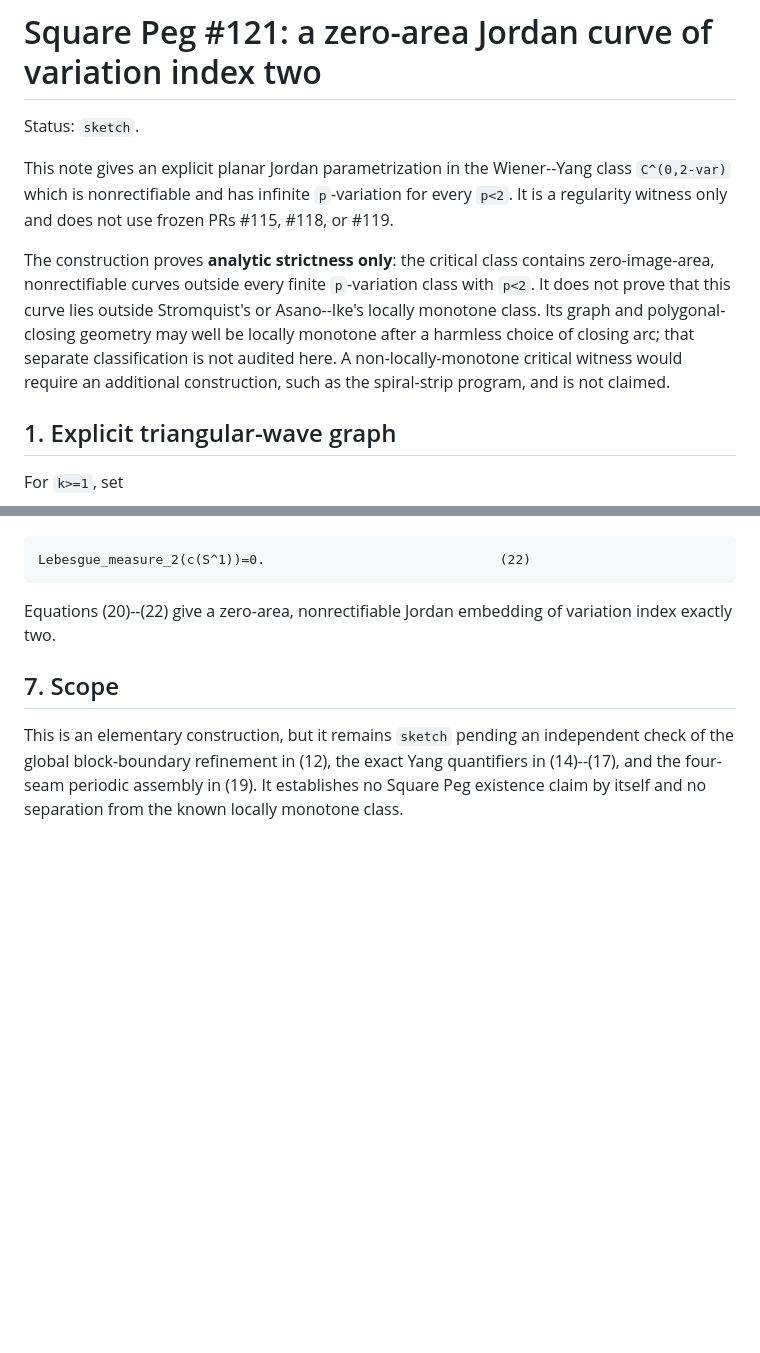
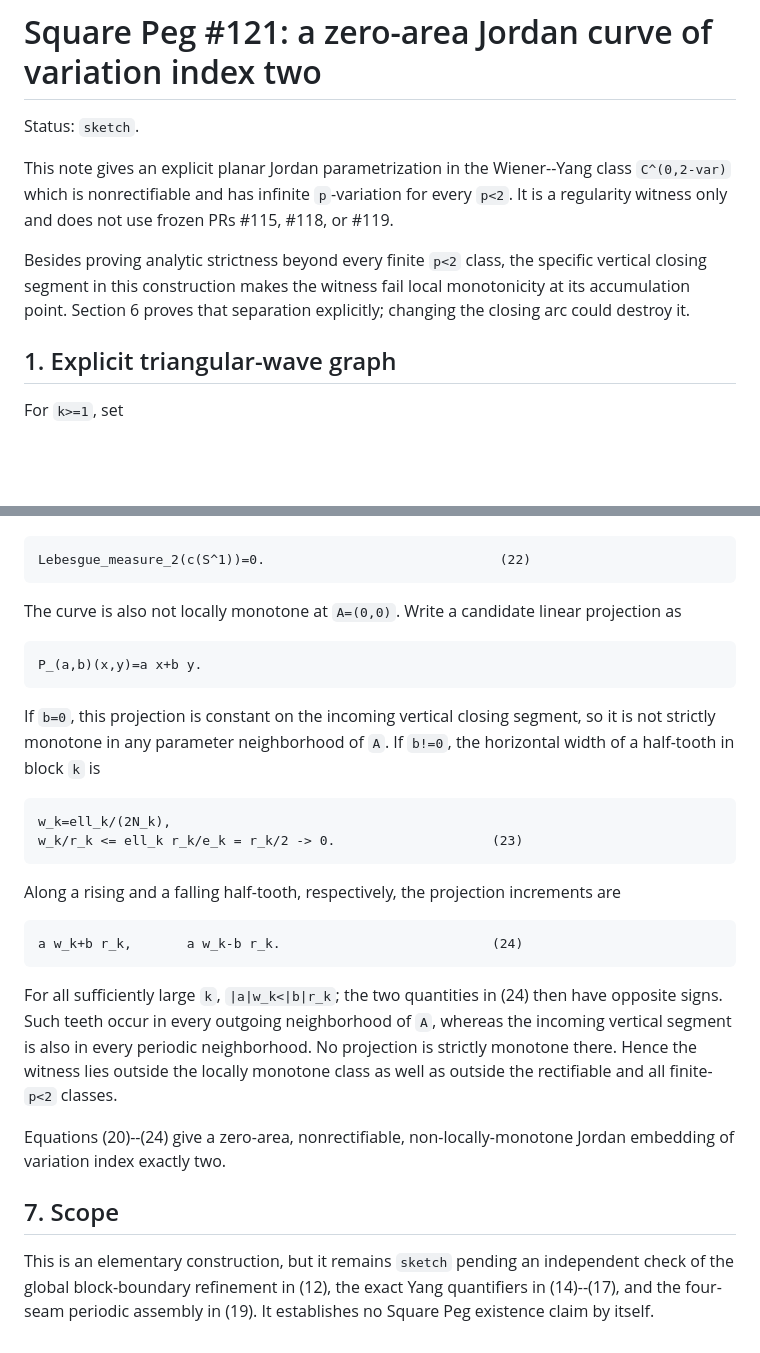
Before and after one commit to SzymonPawlus/clanker-solving-riemman-hypothesis-inator, a Markdown page: notebook/codex/issue-121-index2-witness.md, 2 parts joined by grey strips. Rendered like a GitHub page; blank space fills up the shorter version.

Commit message:
Separate witness from local monotonicity

````diff
--- a/notebook/codex/issue-121-index2-witness.md
+++ b/notebook/codex/issue-121-index2-witness.md
@@ -7,14 +7,10 @@ Wiener--Yang class `C^(0,2-var)` which is nonrectifiable and has infinite
 `p`-variation for every `p<2`.  It is a regularity witness only and does not
 use frozen PRs #115, #118, or #119.
 
-The construction proves **analytic strictness only**: the critical class
-contains zero-image-area, nonrectifiable curves outside every finite
-`p`-variation class with `p<2`.  It does not prove that this curve lies
-outside Stromquist's or Asano--Ike's locally monotone class.  Its graph and
-polygonal-closing geometry may well be locally monotone after a harmless
-choice of closing arc; that separate classification is not audited here.
-A non-locally-monotone critical witness would require an additional
-construction, such as the spiral-strip program, and is not claimed.
+Besides proving analytic strictness beyond every finite `p<2` class, the
+specific vertical closing segment in this construction makes the witness
+fail local monotonicity at its accumulation point.  Section 6 proves that
+separation explicitly; changing the closing arc could destroy it.
 
 ## 1. Explicit triangular-wave graph
 
@@ -236,13 +232,42 @@ measure zero.  Hence
 Lebesgue_measure_2(c(S^1))=0.                              (22)
 ```
 
-Equations (20)--(22) give a zero-area, nonrectifiable Jordan embedding of
-variation index exactly two.
+The curve is also not locally monotone at `A=(0,0)`.  Write a candidate
+linear projection as
+
+```text
+P_(a,b)(x,y)=a x+b y.
+```
+
+If `b=0`, this projection is constant on the incoming vertical closing
+segment, so it is not strictly monotone in any parameter neighborhood of
+`A`.  If `b!=0`, the horizontal width of a half-tooth in block `k` is
+
+```text
+w_k=ell_k/(2N_k),
+w_k/r_k <= ell_k r_k/e_k = r_k/2 -> 0.                    (23)
+```
+
+Along a rising and a falling half-tooth, respectively, the projection
+increments are
+
+```text
+a w_k+b r_k,       a w_k-b r_k.                           (24)
+```
+
+For all sufficiently large `k`, `|a|w_k<|b|r_k`; the two quantities in
+(24) then have opposite signs.  Such teeth occur in every outgoing
+neighborhood of `A`, whereas the incoming vertical segment is also in every
+periodic neighborhood.  No projection is strictly monotone there.  Hence
+the witness lies outside the locally monotone class as well as outside the
+rectifiable and all finite-`p<2` classes.
+
+Equations (20)--(24) give a zero-area, nonrectifiable, non-locally-monotone
+Jordan embedding of variation index exactly two.
 
 ## 7. Scope
 
 This is an elementary construction, but it remains `sketch` pending an
 independent check of the global block-boundary refinement in (12), the exact
 Yang quantifiers in (14)--(17), and the four-seam periodic assembly in (19).
-It establishes no Square Peg existence claim by itself and no separation
-from the known locally monotone class.
+It establishes no Square Peg existence claim by itself.
````
